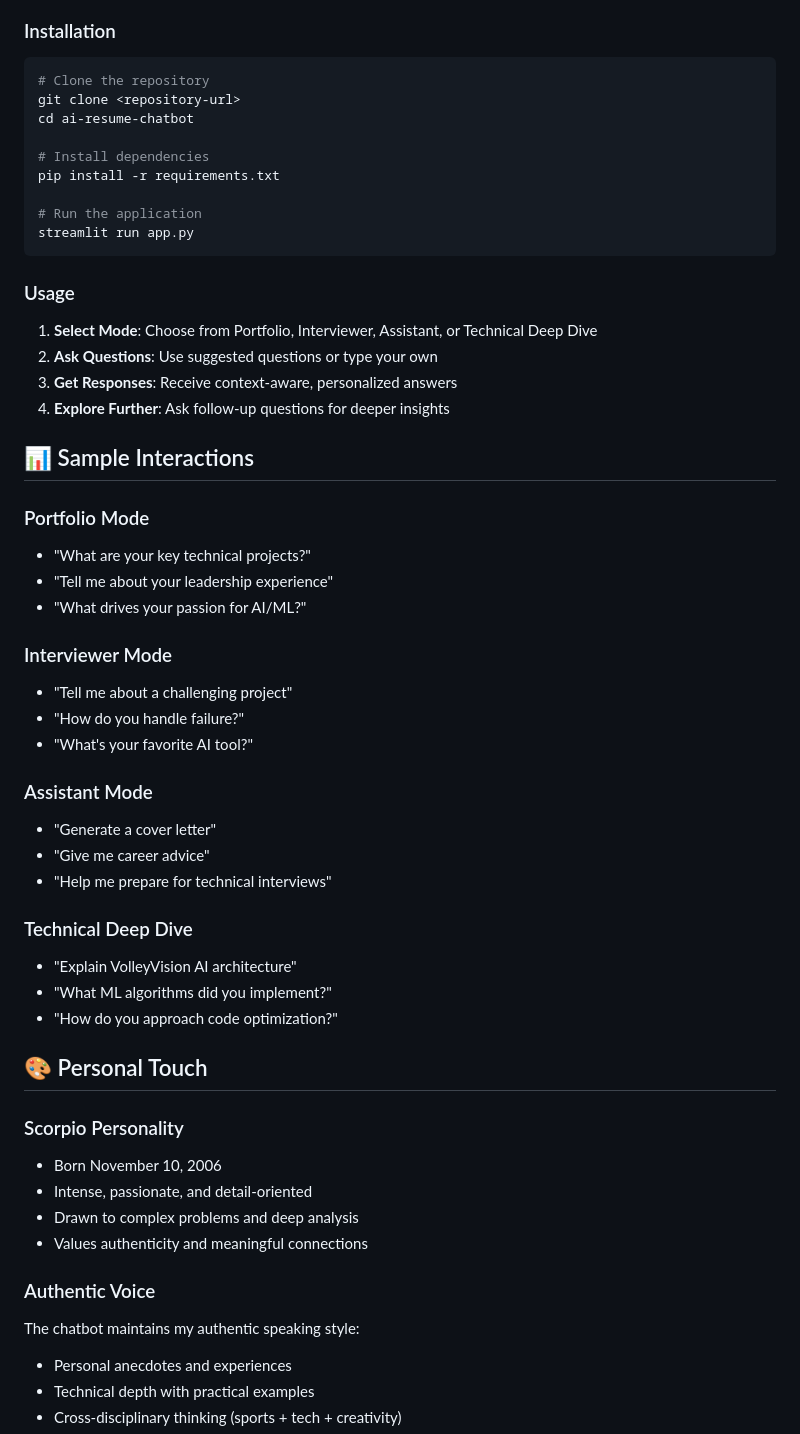
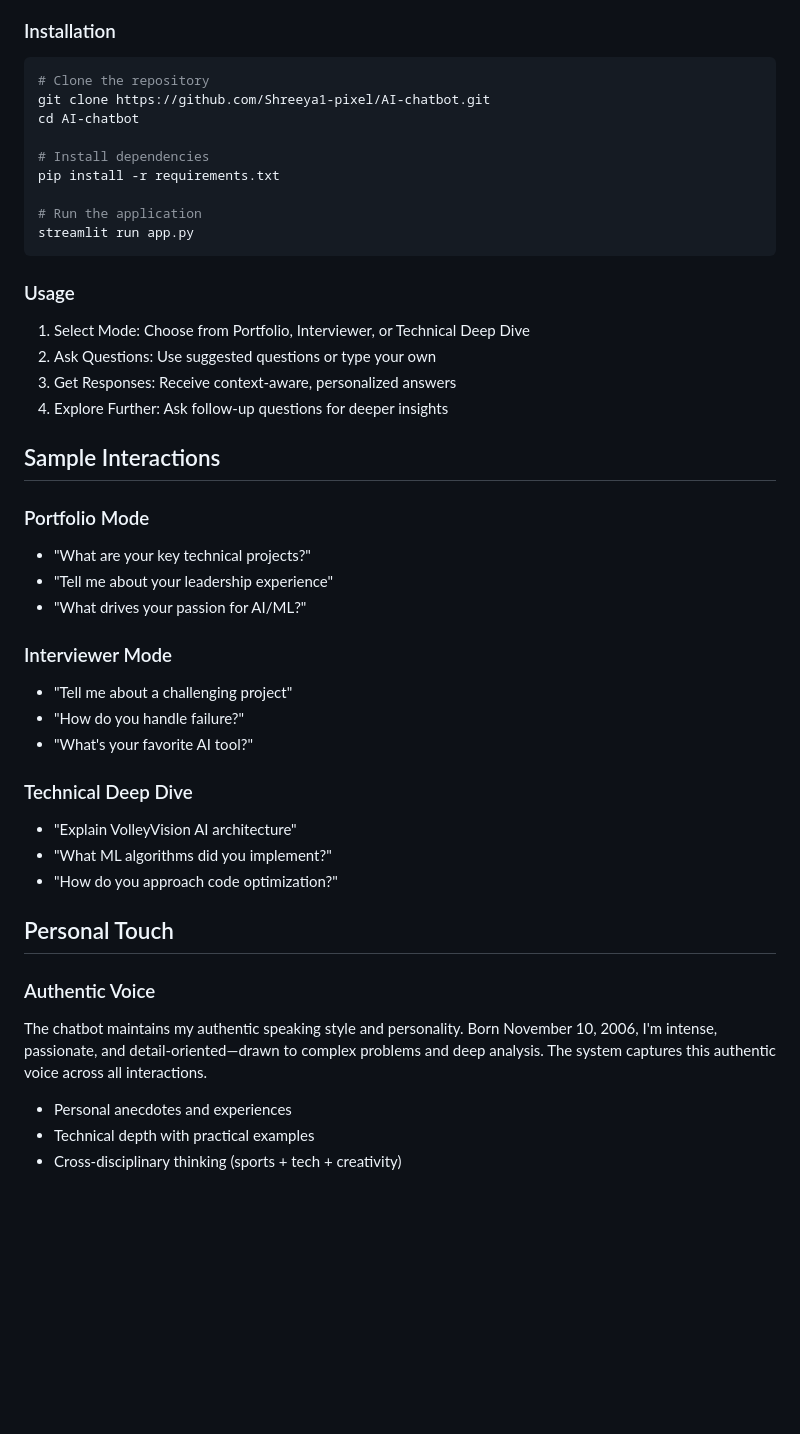
Before and after one commit to Shreeya1-pixel/AI-chatbot, a Markdown page: README.md, the part around one of its changes. Drawn GitHub-style; blank space fills up the shorter version.

````diff
--- a/README.md
+++ b/README.md
@@ -50,8 +60,8 @@ The chatbot is trained on my:
 ### Installation
 ```bash
 # Clone the repository
-git clone <repository-url>
-cd ai-resume-chatbot
+git clone https://github.com/Shreeya1-pixel/AI-chatbot.git
+cd AI-chatbot
 
 # Install dependencies
 pip install -r requirements.txt
@@ -61,12 +71,12 @@ streamlit run app.py
 ```
 
 ### Usage
-1. **Select Mode**: Choose from Portfolio, Interviewer, Assistant, or Technical Deep Dive
-2. **Ask Questions**: Use suggested questions or type your own
-3. **Get Responses**: Receive context-aware, personalized answers
-4. **Explore Further**: Ask follow-up questions for deeper insights
+1. Select Mode: Choose from Portfolio, Interviewer, or Technical Deep Dive
+2. Ask Questions: Use suggested questions or type your own
+3. Get Responses: Receive context-aware, personalized answers
+4. Explore Further: Ask follow-up questions for deeper insights
 
-## 📊 Sample Interactions
+## Sample Interactions
 
 ### Portfolio Mode
 - "What are your key technical projects?"
@@ -78,26 +88,15 @@ streamlit run app.py
 - "How do you handle failure?"
 - "What's your favorite AI tool?"
 
-### Assistant Mode
-- "Generate a cover letter"
-- "Give me career advice"
-- "Help me prepare for technical interviews"
-
 ### Technical Deep Dive
 - "Explain VolleyVision AI architecture"
 - "What ML algorithms did you implement?"
 - "How do you approach code optimization?"
 
-## 🎨 Personal Touch
-
-### Scorpio Personality
-- Born November 10, 2006
-- Intense, passionate, and detail-oriented
-- Drawn to complex problems and deep analysis
-- Values authenticity and meaningful connections
+## Personal Touch
 
 ### Authentic Voice
-The chatbot maintains my authentic speaking style:
+The chatbot maintains my authentic speaking style and personality. Born November 10, 2006, I'm intense, passionate, and detail-oriented—drawn to complex problems and deep analysis. The system captures this authentic voice across all interactions.
 - Personal anecdotes and experiences
 - Technical depth with practical examples
 - Cross-disciplinary thinking (sports + tech + creativity)
````
Also changed, not shown: other parts of README.md (+46 -68 lines).
